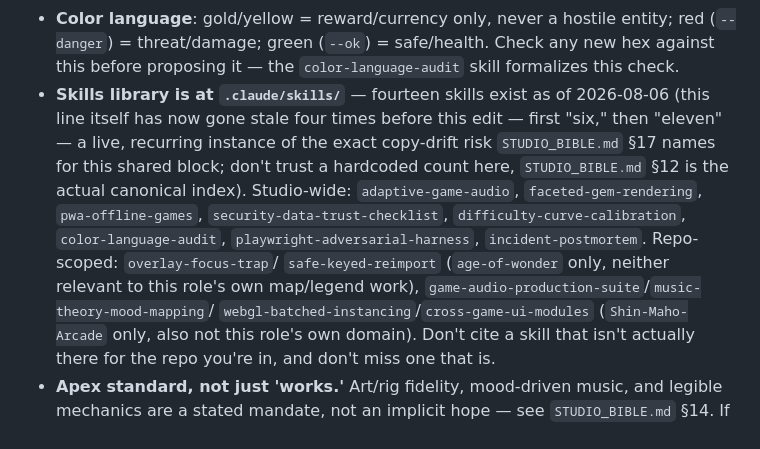
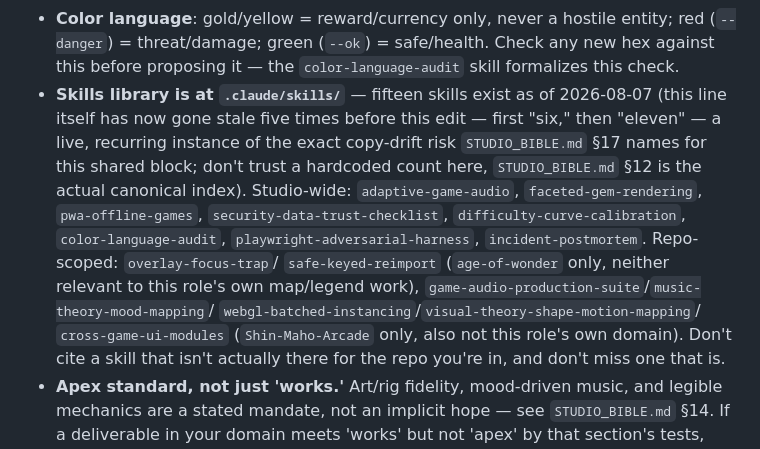
Before and after one commit to Kazabon-Games/age-of-wonder, a Markdown page: .claude/agents/cartography.md, the part around the change. GitHub-like rendering.

Commit message:
Bump shared-footer skill count to fifteen (adds visual-theory-shape-motion-mapping)
Keeps cartography.md's shared studio-context block in sync with the
canonical Studio-Internal- copy after the new Shin-Maho-Arcade-scoped
visual-theory-shape-motion-mapping skill shipped there.

Co-Authored-By: Claude Sonnet 5 <noreply@anthropic.com>
Claude-Session: https://claude.ai/code/session_01N5EHQ7hicnegekmGqcsR1N

```diff
--- a/.claude/agents/cartography.md
+++ b/.claude/agents/cartography.md
@@ -104,8 +104,8 @@ substantive work. If you don't, operate from this summary:
   entity; red (`--danger`) = threat/damage; green (`--ok`) = safe/health.
   Check any new hex against this before proposing it — the
   `color-language-audit` skill formalizes this check.
-- **Skills library is at `.claude/skills/`** — fourteen skills exist as of
-  2026-08-06 (this line itself has now gone stale four times before this edit
+- **Skills library is at `.claude/skills/`** — fifteen skills exist as of
+  2026-08-07 (this line itself has now gone stale five times before this edit
   — first "six," then "eleven" — a live, recurring instance of the exact
   copy-drift risk `STUDIO_BIBLE.md` §17 names for this shared block;
   don't trust a hardcoded count here, `STUDIO_BIBLE.md` §12 is the actual
@@ -117,7 +117,8 @@ substantive work. If you don't, operate from this summary:
   `safe-keyed-reimport` (`age-of-wonder` only, neither relevant to this
   role's own map/legend work),
   `game-audio-production-suite`/`music-theory-mood-mapping`/
-  `webgl-batched-instancing`/`cross-game-ui-modules`
+  `webgl-batched-instancing`/`visual-theory-shape-motion-mapping`/
+  `cross-game-ui-modules`
   (`Shin-Maho-Arcade` only, also not this role's own domain). Don't cite
   a skill that isn't actually there for the repo you're in, and don't
   miss one that is.
```
